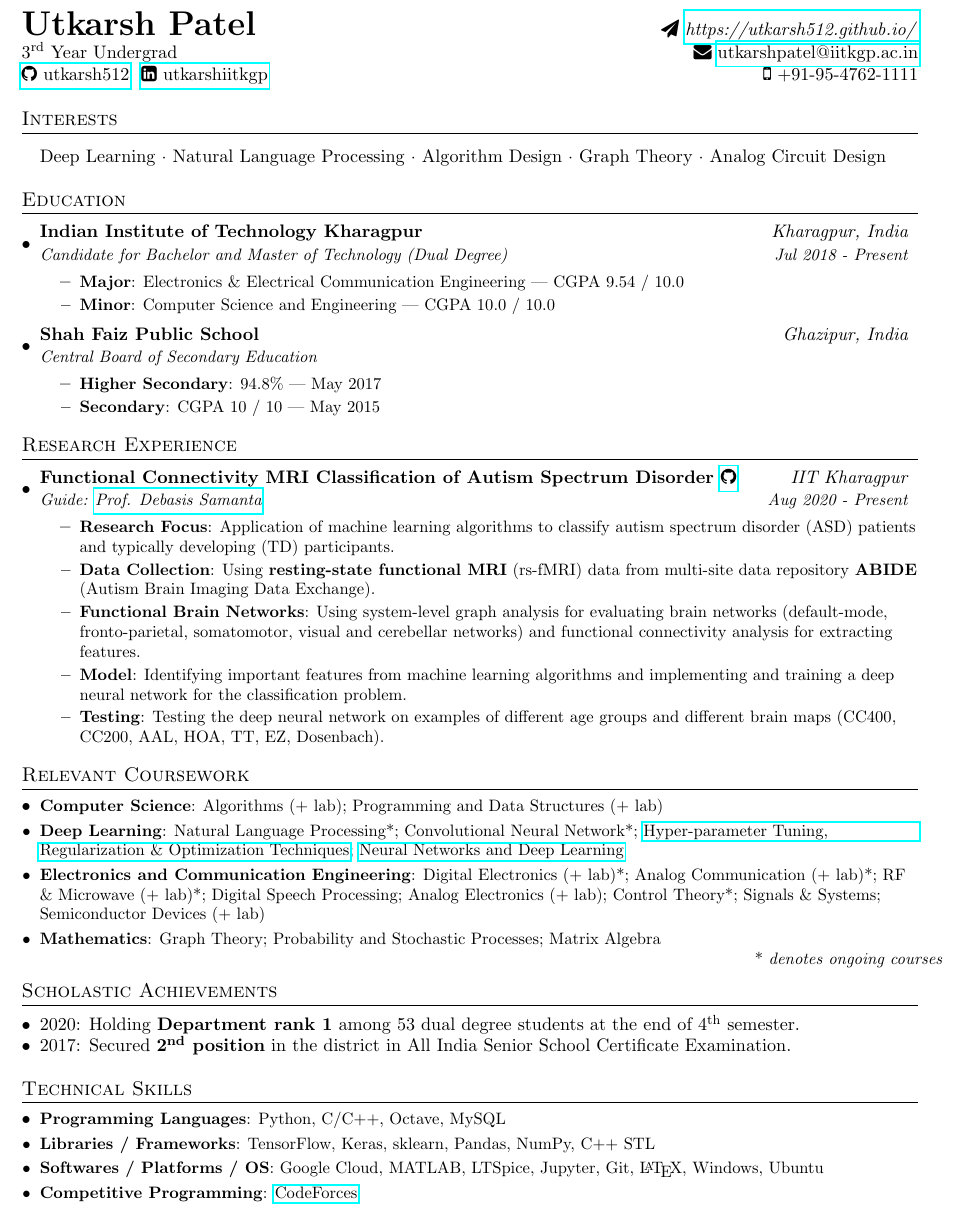
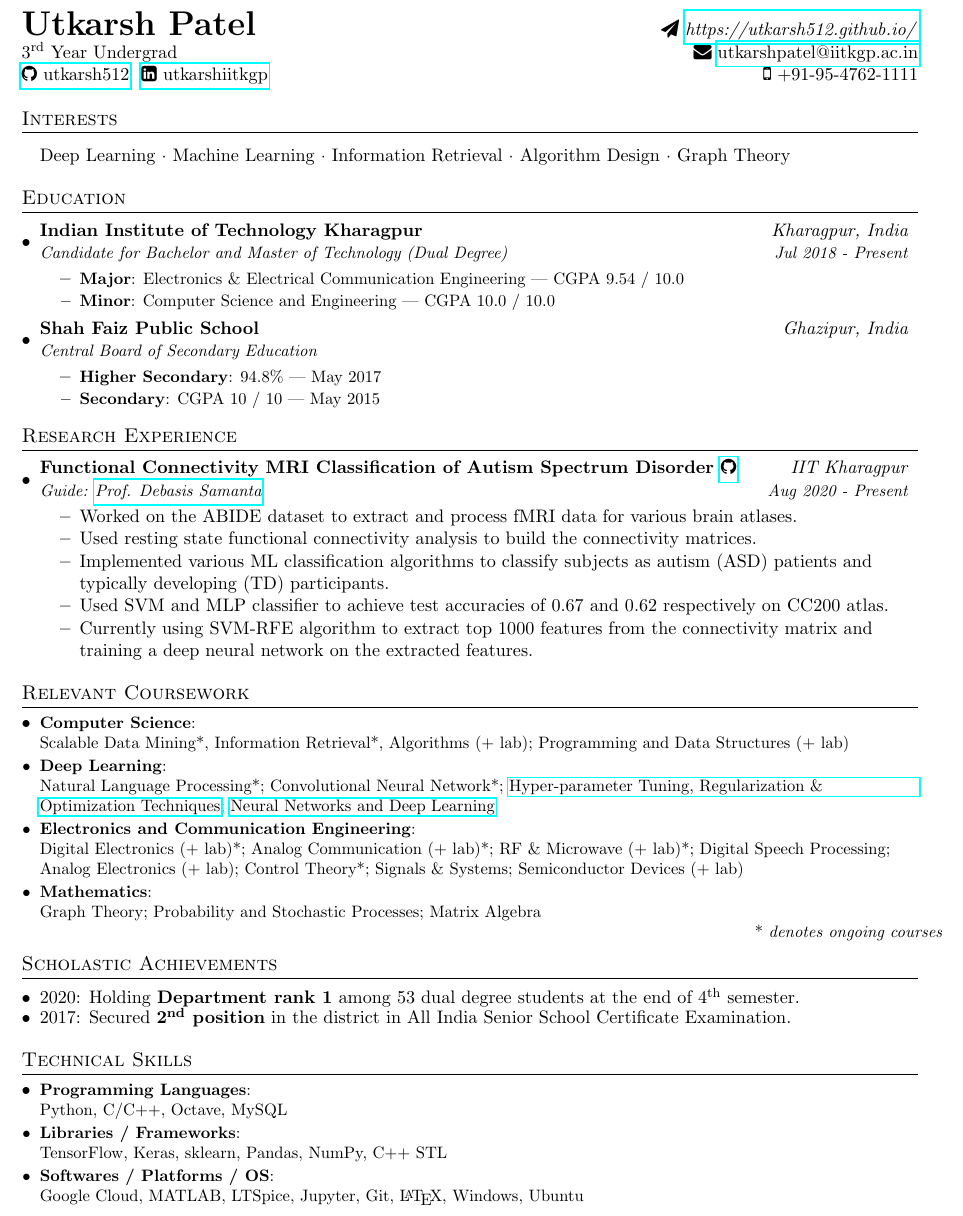
Before and after one commit to utkarsh512/Resume, a LaTeX document (source.tex): part of the page, cut so that both start at the same text. Compiled offline with pdfLaTeX.

Commit message:
edited the description of Project: fMRI_ASD

```diff
--- a/source.tex
+++ b/source.tex
@@ -78,7 +78,7 @@
 %------------Interests----------------
 \section{Interests}
   \resumeSubHeadingListStart
-      {{Deep Learning} · {Natural Language Processing} · {Algorithm Design} · {Graph Theory} · {Analog Circuit Design}}
+      {{Deep Learning} · Machine Learning · {Information Retrieval} · {Algorithm Design} · {Graph Theory}}
   \resumeSubHeadingListEnd
 
 %-----------EDUCATION-----------------
@@ -114,18 +114,14 @@
     \resumeSubheading
       {Functional Connectivity MRI Classification of Autism Spectrum Disorder \href{https://github.com/utkarsh512/fMRI-classification-of-ASD}{\faGithub}}{\textit{IIT Kharagpur}}
       {Guide: \href{https://cse.iitkgp.ac.in/~dsamanta/}{Prof. Debasis Samanta}}{Aug 2020 - Present}
-      \resumeItemListStart
-        \resumeItem{Research Focus}
-          {Application of machine learning algorithms to classify autism spectrum disorder (ASD) patients and typically developing (TD) participants.}
-        \resumeItem{Data Collection}
-          {Using \textbf{resting-state functional MRI} (rs-fMRI) data from multi-site data repository \textbf{ABIDE} (Autism Brain Imaging Data Exchange).}
-        \resumeItem{Functional Brain Networks}
-          {Using system-level graph analysis for evaluating brain networks  (default-mode, fronto-parietal, somatomotor, visual and cerebellar networks) and functional connectivity analysis for extracting features.}
-        \resumeItem{Model}
-          {Identifying important features from machine learning algorithms and implementing and training a deep neural network for the classification problem.}
-        \resumeItem{Testing}
-          {Testing the deep neural network on examples of different age groups and different brain maps (CC400, CC200, AAL, HOA, TT, EZ, Dosenbach).}
-      \resumeItemListEnd
+      \begin{itemize}
+          \itemsep-0.15em
+          \item {Worked on the ABIDE dataset to extract and process fMRI data for various brain atlases.}
+          \item {Used resting state functional connectivity analysis to build the connectivity matrices.}
+          \item {Implemented various ML classification algorithms to classify subjects as autism (ASD) patients and typically developing (TD) participants.}
+          \item {Used SVM and MLP classifier to achieve test accuracies of 0.67 and 0.62 respectively on CC200 atlas.}
+          \item {Currently using SVM-RFE algorithm to extract top 1000 features from the connectivity matrix and training a deep neural network on the extracted features.}
+      \end{itemize}
 
   \resumeSubHeadingListEnd
 
@@ -135,13 +131,13 @@
  \section{Relevant Coursework}
   \resumeSubHeadingListStart
     \resumeSubItem{Computer Science}
-      {Algorithms (+ lab); Programming and Data Structures (+ lab)}
+      {\\Scalable Data Mining*, Information Retrieval*, Algorithms (+ lab); Programming and Data Structures (+ lab)}
     \resumeSubItem{Deep Learning}
-      {Natural Language Processing*; Convolutional Neural Network*; \href{https://www.coursera.org/account/accomplishments/certificate/9UGVQFJCCS38}{Hyper-parameter Tuning, Regularization \& Optimization Techniques}; \href{https://www.coursera.org/account/accomplishments/certificate/9HS82Y4DP4DV}{Neural Networks and Deep Learning}}
+      {\\Natural Language Processing*; Convolutional Neural Network*; \href{https://www.coursera.org/account/accomplishments/certificate/9UGVQFJCCS38}{Hyper-parameter Tuning, Regularization \& Optimization Techniques}; \href{https://www.coursera.org/account/accomplishments/certificate/9HS82Y4DP4DV}{Neural Networks and Deep Learning}}
     \resumeSubItem{Electronics and Communication Engineering}
-      {Digital Electronics (+ lab)*; Analog Communication (+ lab)*; RF \& Microwave (+ lab)*; Digital Speech Processing; Analog Electronics (+ lab); Control Theory*; Signals \& Systems; Semiconductor Devices (+ lab)}
+      {\\Digital Electronics (+ lab)*; Analog Communication (+ lab)*; RF \& Microwave (+ lab)*; Digital Speech Processing; Analog Electronics (+ lab); Control Theory*; Signals \& Systems; Semiconductor Devices (+ lab)}
     \resumeSubItem{Mathematics}
-      {Graph Theory; Probability and Stochastic Processes; Matrix Algebra}
+      {\\Graph Theory; Probability and Stochastic Processes; Matrix Algebra}
     \rightline{* \textit{denotes ongoing courses}}
   \resumeSubHeadingListEnd
 
@@ -158,13 +154,11 @@
 \section{Technical Skills}
   \resumeSubHeadingListStart
     \resumeSubItem{Programming Languages}
-      {Python, C/C++, Octave, MySQL}
+      {\\Python, C/C++, Octave, MySQL}
     \resumeSubItem{Libraries / Frameworks}
-      {TensorFlow, Keras, sklearn, Pandas, NumPy, C++ STL}
+      {\\TensorFlow, Keras, sklearn, Pandas, NumPy, C++ STL}
     \resumeSubItem{Softwares / Platforms / OS}
-      {Google Cloud, MATLAB, LTSpice, Jupyter, Git, \LaTeX, Windows, Ubuntu}
-    \resumeSubItem{Competitive Programming}
-      {\href{https://codeforces.com/profile/QMark}{CodeForces}}
+      {\\Google Cloud, MATLAB, LTSpice, Jupyter, Git, \LaTeX, Windows, Ubuntu}
   \resumeSubHeadingListEnd
 
 \end{document}
```
